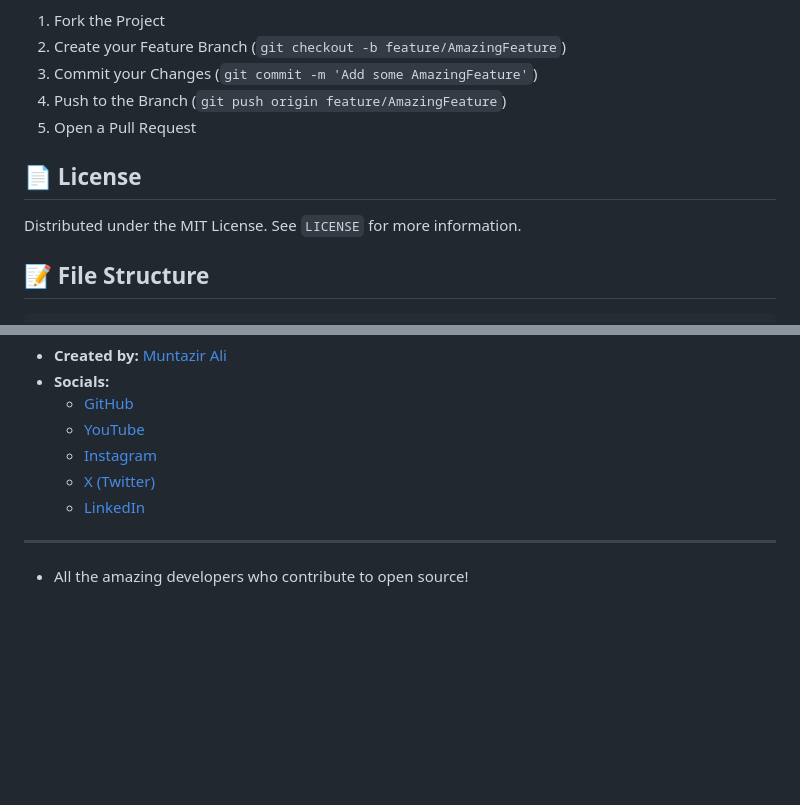
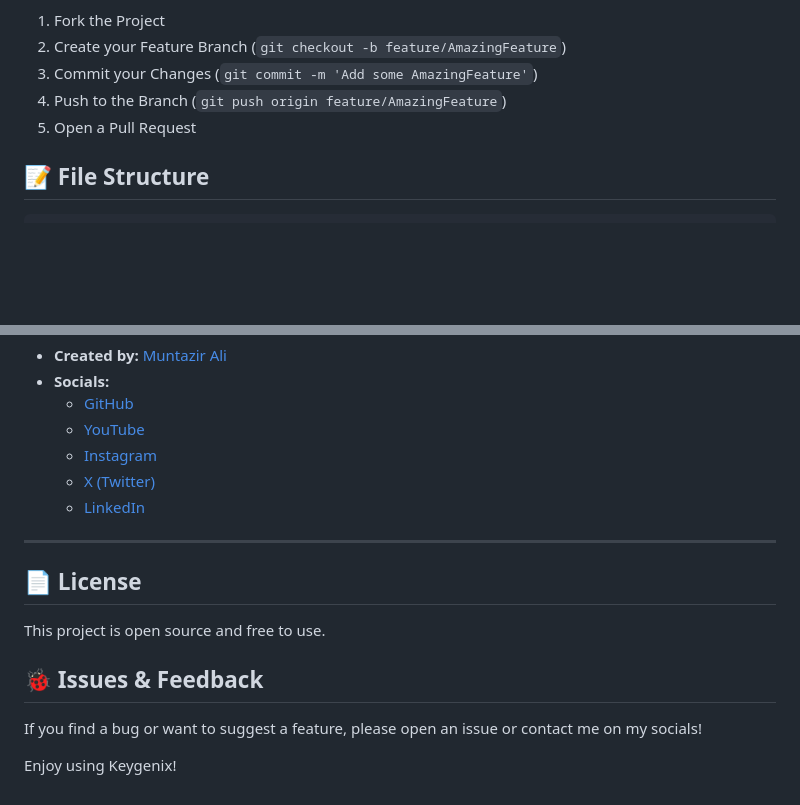
Before and after one commit to iammuntazirali/Keygenix, a Markdown page: README.md, 2 parts joined by grey strips. Drawn GitHub-style; blank space fills up the shorter version.

````diff
--- a/README.md
+++ b/README.md
@@ -82,10 +82,6 @@ Contributions are what make the open-source community such an amazing place to l
 4. Push to the Branch (`git push origin feature/AmazingFeature`)
 5. Open a Pull Request
 
-## 📄 License
-
-Distributed under the MIT License. See `LICENSE` for more information.
-
 ## 📝 File Structure
 
 ```
@@ -132,5 +128,10 @@ Keygenix/
 
 ---
 
+## 📄 License
+This project is open source and free to use.
 
-- All the amazing developers who contribute to open source!
+## 🐞 Issues & Feedback
+If you find a bug or want to suggest a feature, please open an issue or contact me on my socials!
+
+Enjoy using Keygenix!
````
